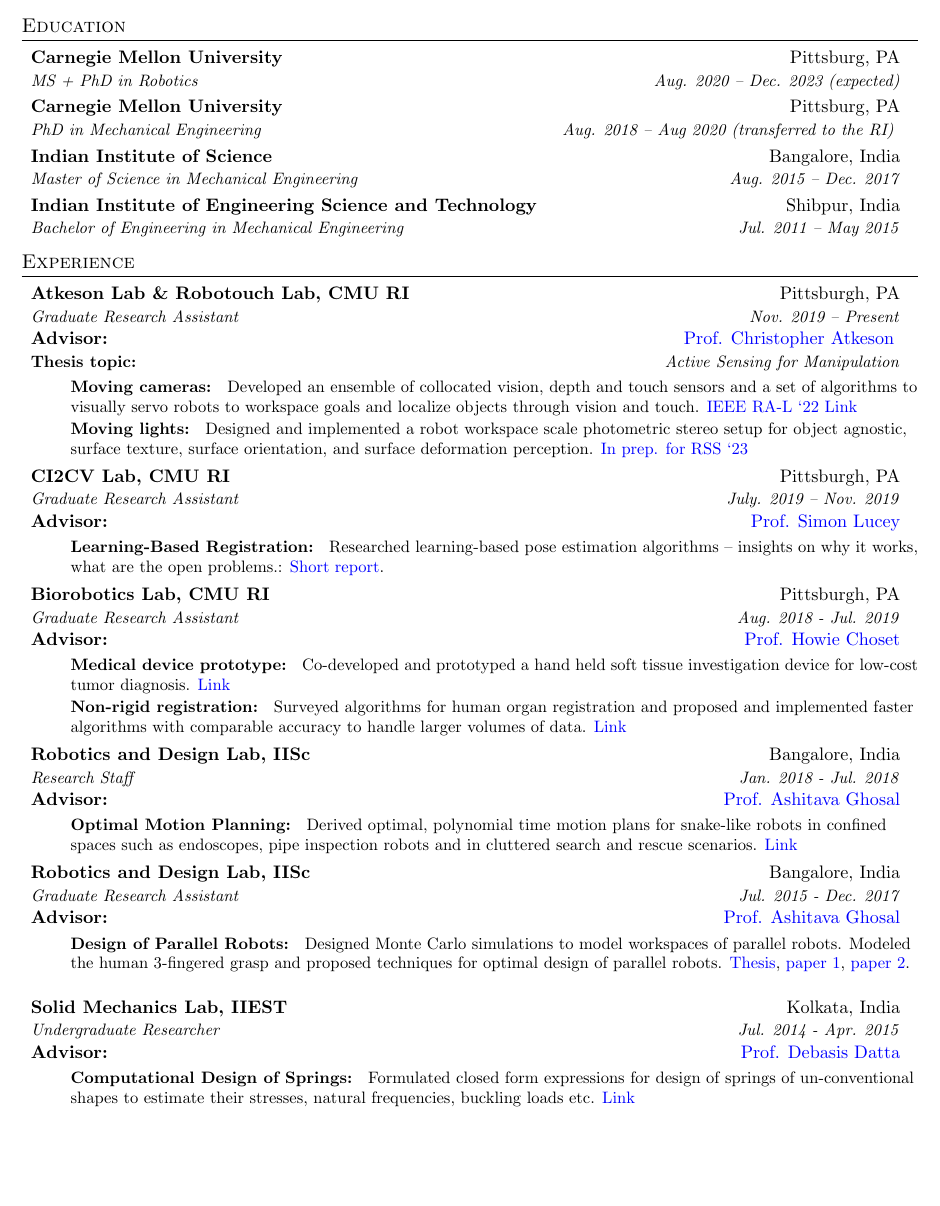
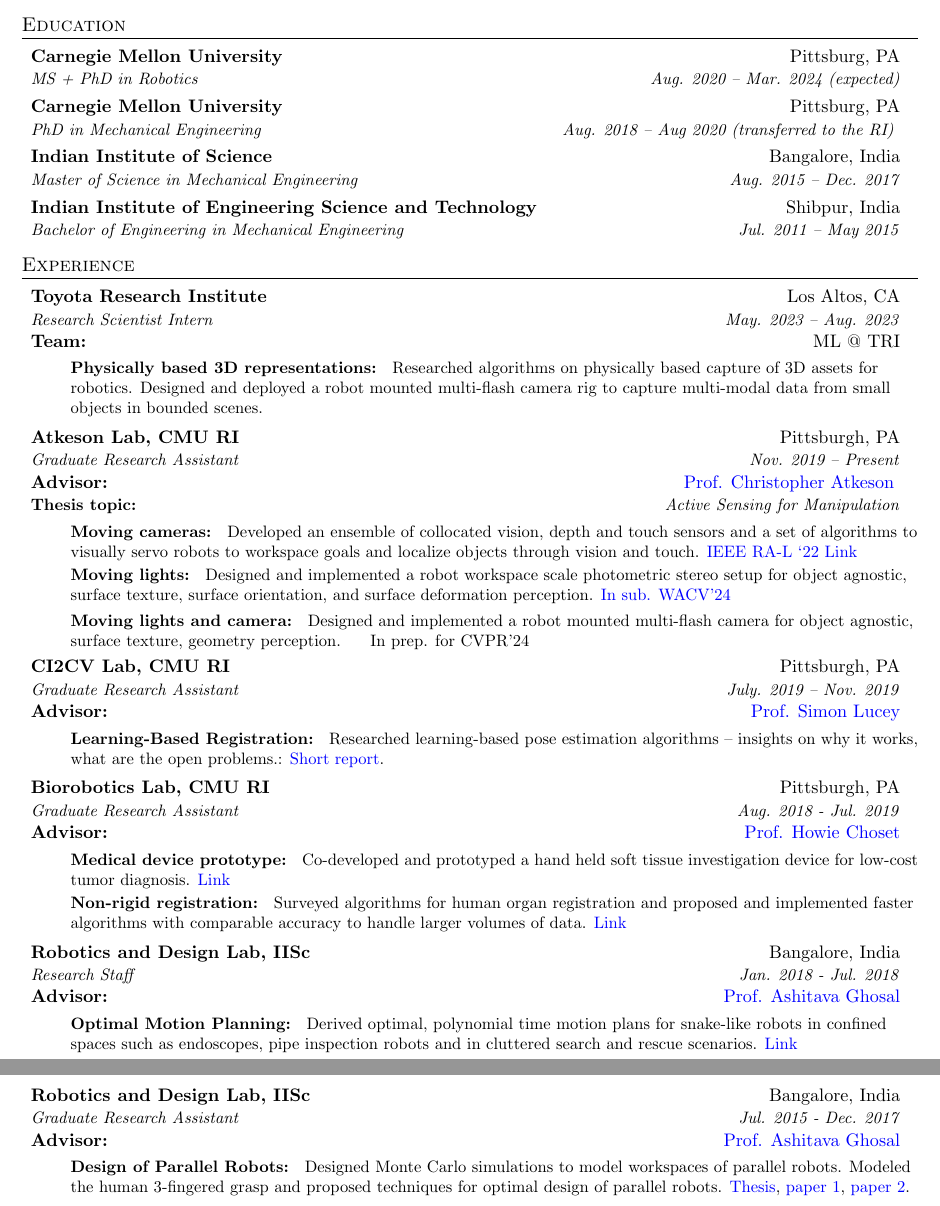
Before and after one commit to arkadeepnc/arkadeepnc.github.io, a LaTeX CV (Resume/resume.tex): part of page 1 of 2 before the commit and two parts of pages 1 and 2 of 3 after it, the two joined at a grey line, cut so that both start at the same text, the shorter picture padded with empty space. Compiled offline with pdfLaTeX.

Commit message:
added tri internship

```diff
--- a/Resume/resume.tex
+++ b/Resume/resume.tex
@@ -101,7 +101,7 @@
   \resumeSubHeadingListStart
     \resumeSubheading
       {Carnegie Mellon University}{Pittsburg, PA}
-      {MS + PhD in Robotics}{Aug. 2020 -- Dec. 2023 (expected)} {}{}
+      {MS + PhD in Robotics}{Aug. 2020 -- Mar. 2024 (expected)} {}{}
       \vspace{-0.2 in}
       \resumeSubheading
       {Carnegie Mellon University}{Pittsburg, PA}
@@ -121,16 +121,26 @@
 %-----------EXPERIENCE-----------------
 \section{Experience}
   \resumeSubHeadingListStart
+    \resumeSubheading
+      {Toyota Research Institute}{Los Altos, CA}
+      {Research Scientist Intern}{ May. 2023 -- Aug. 2023}  {Team:}
+          {ML @ TRI}
+      \resumeItemListStart
+        \resumeItem{Physically based 3D representations:}
+          {Researched algorithms on physically based capture of 3D assets for robotics. Designed and deployed a robot mounted multi-flash camera rig to capture multi-modal data from small objects in bounded scenes.}
+          \resumeItemListEnd
 
     \resumeSubheadingEight
-      {Atkeson Lab \& Robotouch Lab, CMU RI}{Pittsburgh, PA}
+      {Atkeson Lab, CMU RI}{Pittsburgh, PA}
       {Graduate Research Assistant}{ Nov. 2019 -- Present} {Advisor:}
           {\href{https://www.cs.cmu.edu/~cga/}{Prof. Christopher Atkeson} }{Thesis topic:} {Active Sensing for Manipulation}
       \resumeItemListStart
         \resumeItem{Moving cameras:}
           {Developed an ensemble of collocated vision, depth and touch sensors and a set of algorithms to visually servo robots to workspace goals and localize objects through vision and touch. \href{https://arkadeepnc.github.io/projects/collocated_vision_touch}{IEEE RA-L `22 Link}}
           \resumeItem{Moving lights:}
-          {Designed and implemented a robot workspace scale photometric stereo setup for object agnostic, surface texture, surface orientation, and surface deformation perception. \href{https://anonymousprojectsite.github.io/}{In prep. for RSS `23} }
+          {Designed and implemented a robot workspace scale photometric stereo setup for object agnostic, surface texture, surface orientation, and surface deformation perception. \href{https://anonymousprojectsite.github.io/}{In sub. WACV'24}
+          \resumeItem{Moving lights and camera:}
+          {Designed and implemented a robot mounted multi-flash camera for object agnostic, surface texture, geometry perception. }{In prep. for CVPR'24} }
         \resumeItemListEnd
 
     \resumeSubheading
@@ -170,11 +180,11 @@
           {Designed Monte Carlo simulations to model workspaces of parallel robots. Modeled the human 3-fingered grasp and proposed techniques for optimal design of parallel robots. \href{https://www.researchgate.net/publication/327670588_Kinematic_Design_and_Optimal_Synthesis_of_Parallel_Manipulators_Using_Monte_Carlo_Method}{Thesis}, \href{https://www.sciencedirect.com/science/article/abs/pii/S0094114X16303184}{paper 1}, \href{https://asmedigitalcollection.asme.org/mechanismsrobotics/article-abstract/10/4/041003/366587/Workspace-of-Multifingered-Hands-Using-Monte-Carlo?redirectedFrom=fulltext}{paper 2}. }
 
           \resumeItemListEnd
-\resumeSubheading
-      {Solid Mechanics Lab, IIEST}{ Kolkata, India}
-      {Undergraduate Researcher}{Jul. 2014 - Apr. 2015}  {Advisor:}
-          {\href{https://www.iiests.ac.in/IIEST/Faculty/mech-ddatta}{Prof. Debasis Datta}}
-      \resumeItemListStart
-        \resumeItem{Computational Design of Springs:}
-          {Formulated closed form expressions for design of springs of un-conventional shapes to estimate their stresses, natural frequencies, buckling loads etc. \href{https://www.sciencedirect.com/science/article/pii/S2288430016301385}{Link} }
+% \resumeSubheading
+%       {Solid Mechanics Lab, IIEST}{ Kolkata, India}
+%       {Undergraduate Researcher}{Jul. 2014 - Apr. 2015}  {Advisor:}
+%           {\href{https://www.iiests.ac.in/IIEST/Faculty/mech-ddatta}{Prof. Debasis Datta}}
+%       \resumeItemListStart
+%         \resumeItem{Computational Design of Springs:}
+%           {Formulated closed form expressions for design of springs of un-conventional shapes to estimate their stresses, natural frequencies, buckling loads etc. \href{https://www.sciencedirect.com/science/article/pii/S2288430016301385}{Link} }
 
```
Also changed, not shown: Resume/resume.tex (2 more changed lines).
